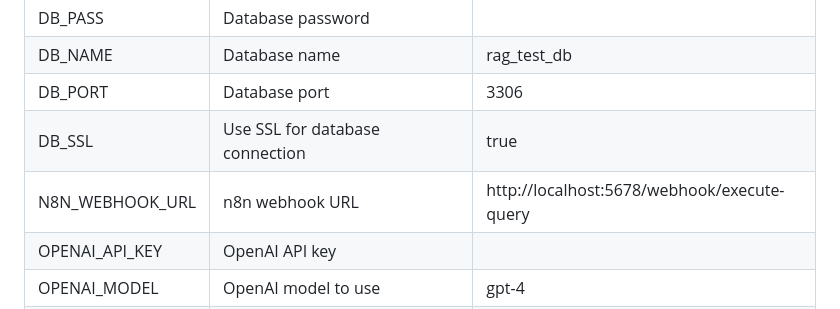
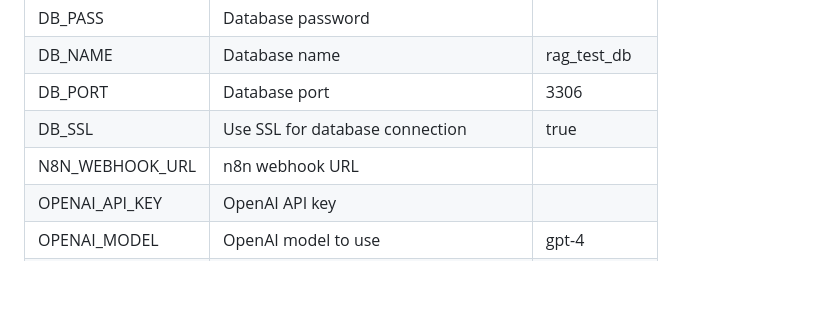
Before and after one commit to greytheferal/rag-chat-n8n, a Markdown page: README.md, the part around the change. Rendered like a GitHub page; blank space fills up the shorter version.

```diff
--- a/README.md
+++ b/README.md
@@ -126,7 +126,7 @@ For a more advanced React-based frontend, follow these steps:
 | DB_NAME | Database name | rag_test_db |
 | DB_PORT | Database port | 3306 |
 | DB_SSL | Use SSL for database connection | true |
-| N8N_WEBHOOK_URL | n8n webhook URL | http://localhost:5678/webhook/execute-query |
+| N8N_WEBHOOK_URL | n8n webhook URL |  |
 | OPENAI_API_KEY | OpenAI API key | |
 | OPENAI_MODEL | OpenAI model to use | gpt-4 |
 | LOG_LEVEL | Logging level | info |
```
